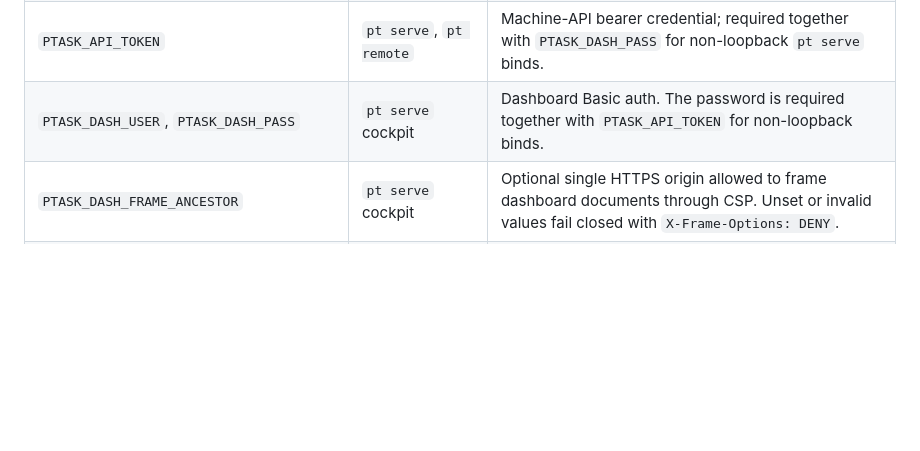
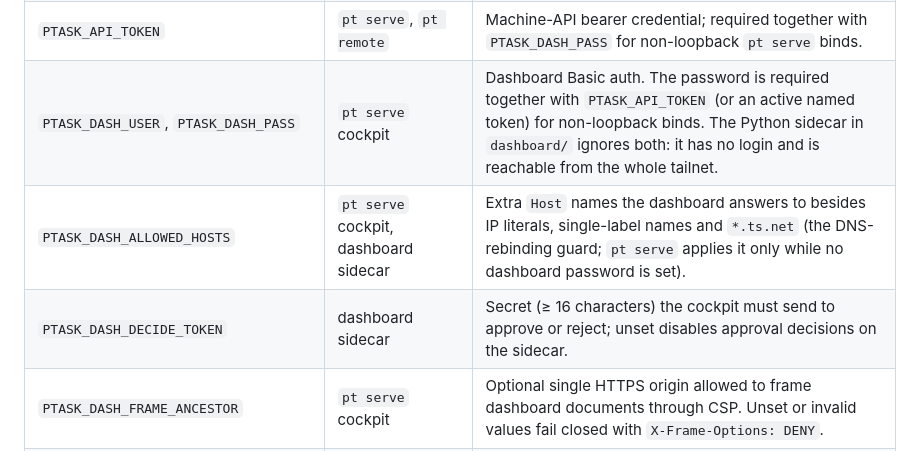
Before and after one commit to puretensor/ptask, a Markdown page: docs/architecture.md, the part around the change. GitHub-like rendering; blank space fills up the shorter version.

```diff
--- a/docs/architecture.md
+++ b/docs/architecture.md
@@ -75,7 +75,9 @@ carries no HTTP/TLS/executor dependencies.
 | `PTASK_DB` | `pt` (canonical) | Override the SQLite path. Defaults to `~/puretensor-tasks/tasks.db`. |
 | `PTASK_SYNC_URL` | `pt remote` (clients) | Canonical `pt serve` URL, for example `http://ptask.example:9501`. |
 | `PTASK_API_TOKEN` | `pt serve`, `pt remote` | Machine-API bearer credential; required together with `PTASK_DASH_PASS` for non-loopback `pt serve` binds. |
-| `PTASK_DASH_USER`, `PTASK_DASH_PASS` | `pt serve` cockpit | Dashboard Basic auth. The password is required together with `PTASK_API_TOKEN` for non-loopback binds. |
+| `PTASK_DASH_USER`, `PTASK_DASH_PASS` | `pt serve` cockpit | Dashboard Basic auth. The password is required together with `PTASK_API_TOKEN` (or an active named token) for non-loopback binds. The Python sidecar in `dashboard/` ignores both: it has no login and is reachable from the whole tailnet. |
+| `PTASK_DASH_ALLOWED_HOSTS` | `pt serve` cockpit, dashboard sidecar | Extra `Host` names the dashboard answers to besides IP literals, single-label names and `*.ts.net` (the DNS-rebinding guard; `pt serve` applies it only while no dashboard password is set). |
+| `PTASK_DASH_DECIDE_TOKEN` | dashboard sidecar | Secret (≥ 16 characters) the cockpit must send to approve or reject; unset disables approval decisions on the sidecar. |
 | `PTASK_DASH_FRAME_ANCESTOR` | `pt serve` cockpit | Optional single HTTPS origin allowed to frame dashboard documents through CSP. Unset or invalid values fail closed with `X-Frame-Options: DENY`. |
 | `PTASK_ALLOW_UNAUTHENTICATED` | `pt serve` | Emergency/test override for unauthenticated non-loopback binds. Do not set in production. |
 | `GOOGLE_API_KEY`, `GEMINI_CONSOLIDATE_MODEL` | `pt distill` | Gemini structured-output credentials/model for native classify+consolidate. Missing key = preflight exit 3, fail closed. |
```
Also changed, not shown: docs/approvals.md (+19 -6 lines), docs/sync-api.md (+18 -6 lines).
